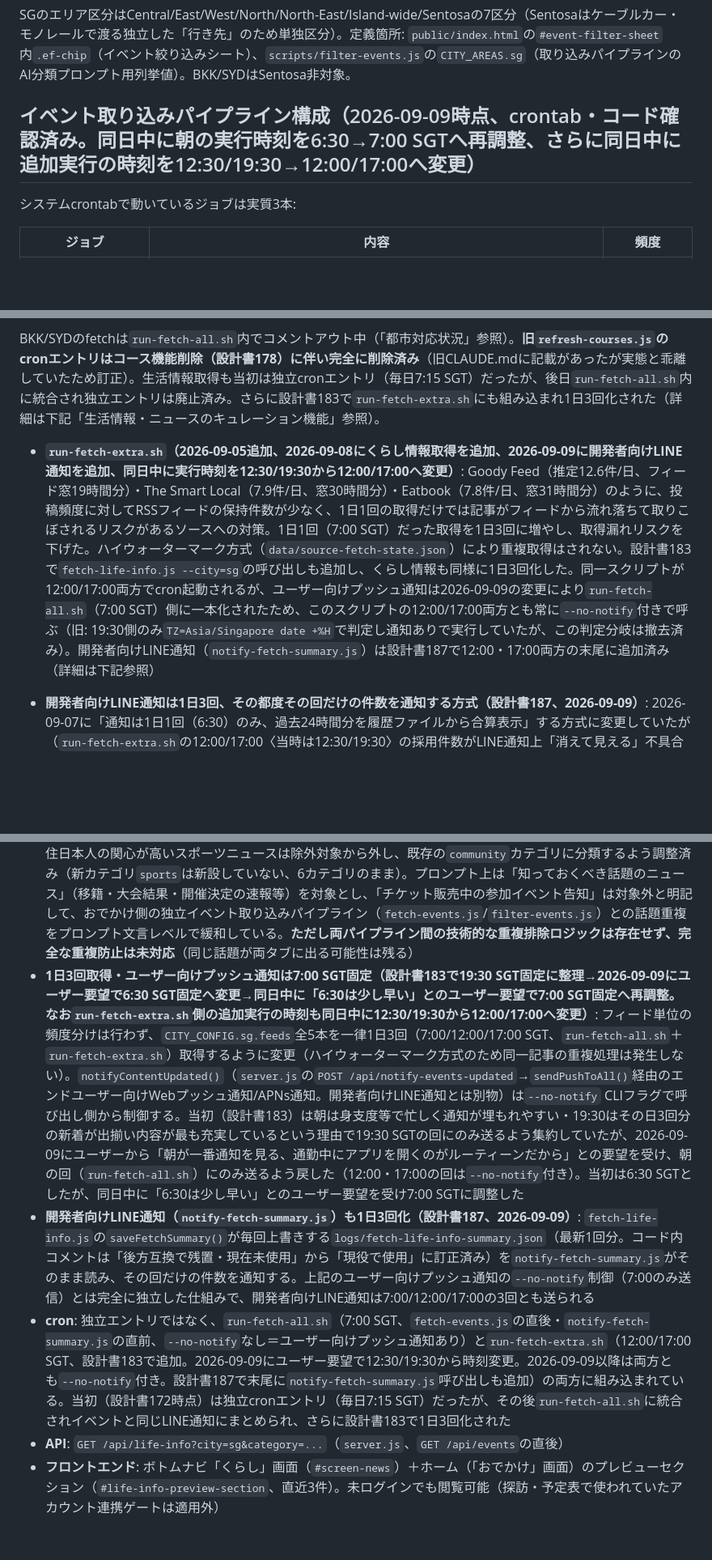
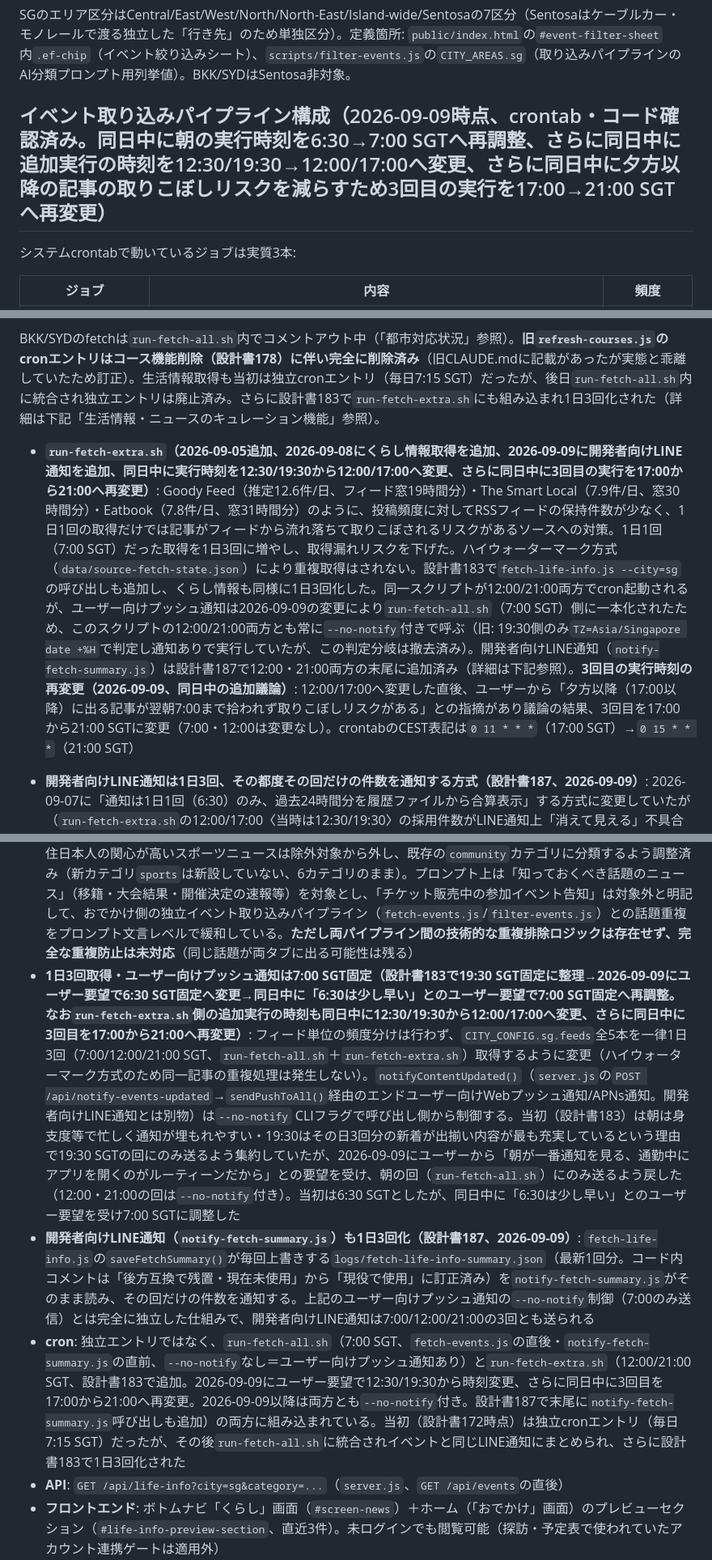
Before and after one commit to oguworld/sg-weekend-app, a Markdown page: CLAUDE.md, 3 parts joined by grey strips. Shown at 81% size. GitHub-like rendering; blank space fills up the shorter version.

Commit message:
cronスケジュールの3回目の実行時刻を17:00から21:00 SGTへ変更
夕方以降（17:00以降）に出る記事が翌朝7:00まで拾われず取りこぼしリスクが
あるとの議論を経て、run-fetch-extra.shの追加実行のうち3回目を17:00 SGT
から21:00 SGTに変更（7:00・12:00は変更なし。crontab自体は別途サーバー
上で直接変更済み、git管理外）。本コミットはCLAUDE.mdのドキュメント記述を
実際の時刻に合わせて更新するもの（scripts/run-fetch-extra.shのコメント
更新は直前のコミットに既に含まれている）。実行ロジック自体は無変更。

Co-Authored-By: Claude Sonnet 5 <noreply@anthropic.com>
Claude-Session: https://claude.ai/code/session_01GSgz9PjvrBMXpjy7BmpkC7

```diff
--- a/CLAUDE.md
+++ b/CLAUDE.md
@@ -315,7 +315,7 @@ UI文字列を追加・変更するときは **必ず ja と en の両方を同
 ## SGエリア区分
 SGのエリア区分はCentral/East/West/North/North-East/Island-wide/Sentosaの7区分（Sentosaはケーブルカー・モノレールで渡る独立した「行き先」のため単独区分）。定義箇所: `public/index.html`の`#event-filter-sheet`内`.ef-chip`（イベント絞り込みシート）、`scripts/filter-events.js`の`CITY_AREAS.sg`（取り込みパイプラインのAI分類プロンプト用列挙値）。BKK/SYDはSentosa非対象。
 
-## イベント取り込みパイプライン構成（2026-09-09時点、crontab・コード確認済み。同日中に朝の実行時刻を6:30→7:00 SGTへ再調整、さらに同日中に追加実行の時刻を12:30/19:30→12:00/17:00へ変更）
+## イベント取り込みパイプライン構成（2026-09-09時点、crontab・コード確認済み。同日中に朝の実行時刻を6:30→7:00 SGTへ再調整、さらに同日中に追加実行の時刻を12:30/19:30→12:00/17:00へ変更、さらに同日中に夕方以降の記事の取りこぼしリスクを減らすため3回目の実行を17:00→21:00 SGTへ再変更）
 
 システムcrontabで動いているジョブは実質3本:
 
@@ -327,7 +327,7 @@ SGのエリア区分はCentral/East/West/North/North-East/Island-wide/Sentosaの
 
 BKK/SYDのfetchは`run-fetch-all.sh`内でコメントアウト中（「都市対応状況」参照）。**旧`refresh-courses.js`のcronエントリはコース機能削除（設計書178）に伴い完全に削除済み**（旧CLAUDE.mdに記載があったが実態と乖離していたため訂正）。生活情報取得も当初は独立cronエントリ（毎日7:15 SGT）だったが、後日`run-fetch-all.sh`内に統合され独立エントリは廃止済み。さらに設計書183で`run-fetch-extra.sh`にも組み込まれ1日3回化された（詳細は下記「生活情報・ニュースのキュレーション機能」参照）。
 
-- **`run-fetch-extra.sh`（2026-09-05追加、2026-09-08にくらし情報取得を追加、2026-09-09に開発者向けLINE通知を追加、同日中に実行時刻を12:30/19:30から12:00/17:00へ変更）**: Goody Feed（推定12.6件/日、フィード窓19時間分）・The Smart Local（7.9件/日、窓30時間分）・Eatbook（7.8件/日、窓31時間分）のように、投稿頻度に対してRSSフィードの保持件数が少なく、1日1回の取得だけでは記事がフィードから流れ落ちて取りこぼされるリスクがあるソースへの対策。1日1回（7:00 SGT）だった取得を1日3回に増やし、取得漏れリスクを下げた。ハイウォーターマーク方式（`data/source-fetch-state.json`）により重複取得はされない。設計書183で`fetch-life-info.js --city=sg`の呼び出しも追加し、くらし情報も同様に1日3回化した。同一スクリプトが12:00/17:00両方でcron起動されるが、ユーザー向けプッシュ通知は2026-09-09の変更により`run-fetch-all.sh`（7:00 SGT）側に一本化されたため、このスクリプトの12:00/17:00両方とも常に`--no-notify`付きで呼ぶ（旧: 19:30側のみ`TZ=Asia/Singapore date +%H`で判定し通知ありで実行していたが、この判定分岐は撤去済み）。開発者向けLINE通知（`notify-fetch-summary.js`）は設計書187で12:00・17:00両方の末尾に追加済み（詳細は下記参照）
+- **`run-fetch-extra.sh`（2026-09-05追加、2026-09-08にくらし情報取得を追加、2026-09-09に開発者向けLINE通知を追加、同日中に実行時刻を12:30/19:30から12:00/17:00へ変更、さらに同日中に3回目の実行を17:00から21:00へ再変更）**: Goody Feed（推定12.6件/日、フィード窓19時間分）・The Smart Local（7.9件/日、窓30時間分）・Eatbook（7.8件/日、窓31時間分）のように、投稿頻度に対してRSSフィードの保持件数が少なく、1日1回の取得だけでは記事がフィードから流れ落ちて取りこぼされるリスクがあるソースへの対策。1日1回（7:00 SGT）だった取得を1日3回に増やし、取得漏れリスクを下げた。ハイウォーターマーク方式（`data/source-fetch-state.json`）により重複取得はされない。設計書183で`fetch-life-info.js --city=sg`の呼び出しも追加し、くらし情報も同様に1日3回化した。同一スクリプトが12:00/21:00両方でcron起動されるが、ユーザー向けプッシュ通知は2026-09-09の変更により`run-fetch-all.sh`（7:00 SGT）側に一本化されたため、このスクリプトの12:00/21:00両方とも常に`--no-notify`付きで呼ぶ（旧: 19:30側のみ`TZ=Asia/Singapore date +%H`で判定し通知ありで実行していたが、この判定分岐は撤去済み）。開発者向けLINE通知（`notify-fetch-summary.js`）は設計書187で12:00・21:00両方の末尾に追加済み（詳細は下記参照）。**3回目の実行時刻の再変更（2026-09-09、同日中の追加議論）**: 12:00/17:00へ変更した直後、ユーザーから「夕方以降（17:00以降）に出る記事が翌朝7:00まで拾われず取りこぼしリスクがある」との指摘があり議論の結果、3回目を17:00から21:00 SGTに変更（7:00・12:00は変更なし）。crontabのCEST表記は`0 11 * * *`（17:00 SGT）→`0 15 * * *`（21:00 SGT）
 - **開発者向けLINE通知は1日3回、その都度その回だけの件数を通知する方式（設計書187、2026-09-09）**: 2026-09-07に「通知は1日1回（6:30）のみ、過去24時間分を履歴ファイルから合算表示」する方式に変更していたが（`run-fetch-extra.sh`の12:00/17:00〈当時は12:30/19:30〉の採用件数がLINE通知上「消えて見える」不具合の対策）、ユーザー要望により1日3通に増えることを許容の上で元の「毎回・その回だけの件数」方式に戻した。`notify-fetch-summary.js`の`loadLatestSummary(cityKey)`が`logs/fetch-summary-${city}.json`（`fetch-events.js`の`saveFetchSummary()`が毎回上書きする最新1回分）を、`loadLifeInfoLatestSummary('sg')`が`logs/fetch-life-info-summary.json`（`fetch-life-info.js`が同様に毎回上書き）をそのまま読んで表示する。通知見出しは「今回の取り込み結果」（1回分であることを明示）。**過去24時間分を合算する`loadLast24hSummary()`/`loadLifeInfoLast24hSummary()`関数・履歴ファイル（`logs/fetch-summary-history-${city}.jsonl`・`logs/fetch-life-info-summary-history-sg.jsonl`、48時間分保持）への追記ロジック自体は削除しておらず、将来の分析・復元用途のため残置**（現在は`main()`から未呼び出し）。トレードオフとして、取得処理自体が失敗した回は直前の古いサマリーファイルの内容がそのまま再通知される可能性があるが、シンプルさを優先しユーザー確認の上で許容している
 
 - **ハイウォーターマーク方式**（`fetch-events.js`）: `data/source-fetch-state.json`にソースごとの`lastSeenGuids`/`lastFetchedAt`を保存し新着記事のみ抽出。初回は`daysBack=7`カットオフにフォールバック。取得失敗ソースは状態未更新（次回また試行）
@@ -354,9 +354,9 @@ BKK/SYDのfetchは`run-fetch-all.sh`内でコメントアウト中（「都市
 - **カテゴリ**: 6種（admin/weather/transport/community/health/education）。`server.js`の`VALID_CATEGORIES`もこの6種（travelは含まれない）
 - **データ取得**（`scripts/fetch-life-info.js`）: RSS5件（CNA/Mothership/Straits Times/JCCI/CNA Sport〈設計書182で追加〉、⚠️Straits Times追加の経緯は未記録）を`rss-parser`で取得、ハイウォーターマーク方式（`data/life-info-fetch-state.json`、イベント用の状態ファイルとは分離）。Haikuで在住日本人への関連性判定＋カテゴリ付与、Sonnetで日本語/英語要約を生成し`data/sg/life-info.json`（gitignore対象）に保存。リテンション期間は一律7日
 - **スポーツニュースの扱い（設計書182、2026-09-08）**: `filterBatch()`のHaiku分類プロンプトは元々「スポーツ・芸能・エンタメ関連のニュース」を一律不採用としていたが、日本人選手の移籍・日本代表戦の開催など在住日本人の関心が高いスポーツニュースは除外対象から外し、既存の`community`カテゴリに分類するよう調整済み（新カテゴリ`sports`は新設していない、6カテゴリのまま）。プロンプト上は「知っておくべき話題のニュース」（移籍・大会結果・開催決定の速報等）を対象とし、「チケット販売中の参加イベント告知」は対象外と明記して、おでかけ側の独立イベント取り込みパイプライン（`fetch-events.js`/`filter-events.js`）との話題重複をプロンプト文言レベルで緩和している。**ただし両パイプライン間の技術的な重複排除ロジックは存在せず、完全な重複防止は未対応**（同じ話題が両タブに出る可能性は残る）
-- **1日3回取得・ユーザー向けプッシュ通知は7:00 SGT固定（設計書183で19:30 SGT固定に整理→2026-09-09にユーザー要望で6:30 SGT固定へ変更→同日中に「6:30は少し早い」とのユーザー要望で7:00 SGT固定へ再調整。なお`run-fetch-extra.sh`側の追加実行の時刻も同日中に12:30/19:30から12:00/17:00へ変更）**: フィード単位の頻度分けは行わず、`CITY_CONFIG.sg.feeds`全5本を一律1日3回（7:00/12:00/17:00 SGT、`run-fetch-all.sh`＋`run-fetch-extra.sh`）取得するように変更（ハイウォーターマーク方式のため同一記事の重複処理は発生しない）。`notifyContentUpdated()`（`server.js`の`POST /api/notify-events-updated`→`sendPushToAll()`経由のエンドユーザー向けWebプッシュ通知/APNs通知。開発者向けLINE通知とは別物）は`--no-notify` CLIフラグで呼び出し側から制御する。当初（設計書183）は朝は身支度等で忙しく通知が埋もれやすい・19:30はその日3回分の新着が出揃い内容が最も充実しているという理由で19:30 SGTの回にのみ送るよう集約していたが、2026-09-09にユーザーから「朝が一番通知を見る、通勤中にアプリを開くのがルーティーンだから」との要望を受け、朝の回（`run-fetch-all.sh`）にのみ送るよう戻した（12:00・17:00の回は`--no-notify`付き）。当初は6:30 SGTとしたが、同日中に「6:30は少し早い」とのユーザー要望を受け7:00 SGTに調整した
-- **開発者向けLINE通知（`notify-fetch-summary.js`）も1日3回化（設計書187、2026-09-09）**: `fetch-life-info.js`の`saveFetchSummary()`が毎回上書きする`logs/fetch-life-info-summary.json`（最新1回分。コード内コメントは「後方互換で残置・現在未使用」から「現役で使用」に訂正済み）を`notify-fetch-summary.js`がそのまま読み、その回だけの件数を通知する。上記のユーザー向けプッシュ通知の`--no-notify`制御（7:00のみ送信）とは完全に独立した仕組みで、開発者向けLINE通知は7:00/12:00/17:00の3回とも送られる
-- **cron**: 独立エントリではなく、`run-fetch-all.sh`（7:00 SGT、`fetch-events.js`の直後・`notify-fetch-summary.js`の直前、`--no-notify`なし＝ユーザー向けプッシュ通知あり）と`run-fetch-extra.sh`（12:00/17:00 SGT、設計書183で追加。2026-09-09にユーザー要望で12:30/19:30から時刻変更。2026-09-09以降は両方とも`--no-notify`付き。設計書187で末尾に`notify-fetch-summary.js`呼び出しも追加）の両方に組み込まれている。当初（設計書172時点）は独立cronエントリ（毎日7:15 SGT）だったが、その後`run-fetch-all.sh`に統合されイベントと同じLINE通知にまとめられ、さらに設計書183で1日3回化された
+- **1日3回取得・ユーザー向けプッシュ通知は7:00 SGT固定（設計書183で19:30 SGT固定に整理→2026-09-09にユーザー要望で6:30 SGT固定へ変更→同日中に「6:30は少し早い」とのユーザー要望で7:00 SGT固定へ再調整。なお`run-fetch-extra.sh`側の追加実行の時刻も同日中に12:30/19:30から12:00/17:00へ変更、さらに同日中に3回目を17:00から21:00へ再変更）**: フィード単位の頻度分けは行わず、`CITY_CONFIG.sg.feeds`全5本を一律1日3回（7:00/12:00/21:00 SGT、`run-fetch-all.sh`＋`run-fetch-extra.sh`）取得するように変更（ハイウォーターマーク方式のため同一記事の重複処理は発生しない）。`notifyContentUpdated()`（`server.js`の`POST /api/notify-events-updated`→`sendPushToAll()`経由のエンドユーザー向けWebプッシュ通知/APNs通知。開発者向けLINE通知とは別物）は`--no-notify` CLIフラグで呼び出し側から制御する。当初（設計書183）は朝は身支度等で忙しく通知が埋もれやすい・19:30はその日3回分の新着が出揃い内容が最も充実しているという理由で19:30 SGTの回にのみ送るよう集約していたが、2026-09-09にユーザーから「朝が一番通知を見る、通勤中にアプリを開くのがルーティーンだから」との要望を受け、朝の回（`run-fetch-all.sh`）にのみ送るよう戻した（12:00・21:00の回は`--no-notify`付き）。当初は6:30 SGTとしたが、同日中に「6:30は少し早い」とのユーザー要望を受け7:00 SGTに調整した
+- **開発者向けLINE通知（`notify-fetch-summary.js`）も1日3回化（設計書187、2026-09-09）**: `fetch-life-info.js`の`saveFetchSummary()`が毎回上書きする`logs/fetch-life-info-summary.json`（最新1回分。コード内コメントは「後方互換で残置・現在未使用」から「現役で使用」に訂正済み）を`notify-fetch-summary.js`がそのまま読み、その回だけの件数を通知する。上記のユーザー向けプッシュ通知の`--no-notify`制御（7:00のみ送信）とは完全に独立した仕組みで、開発者向けLINE通知は7:00/12:00/21:00の3回とも送られる
+- **cron**: 独立エントリではなく、`run-fetch-all.sh`（7:00 SGT、`fetch-events.js`の直後・`notify-fetch-summary.js`の直前、`--no-notify`なし＝ユーザー向けプッシュ通知あり）と`run-fetch-extra.sh`（12:00/21:00 SGT、設計書183で追加。2026-09-09にユーザー要望で12:30/19:30から時刻変更、さらに同日中に3回目を17:00から21:00へ再変更。2026-09-09以降は両方とも`--no-notify`付き。設計書187で末尾に`notify-fetch-summary.js`呼び出しも追加）の両方に組み込まれている。当初（設計書172時点）は独立cronエントリ（毎日7:15 SGT）だったが、その後`run-fetch-all.sh`に統合されイベントと同じLINE通知にまとめられ、さらに設計書183で1日3回化された
 - **API**: `GET /api/life-info?city=sg&category=...`（`server.js`、`GET /api/events`の直後）
 - **フロントエンド**: ボトムナビ「くらし」画面（`#screen-news`）＋ホーム（「おでかけ」画面）のプレビューセクション（`#life-info-preview-section`、直近3件）。未ログインでも閲覧可能（探訪・予定表で使われていたアカウント連携ゲートは適用外）
 - 詳細なi18nキー・UI構造等はコード直接参照
```
Also changed, not shown: other parts of CLAUDE.md (+1 -1 lines).
